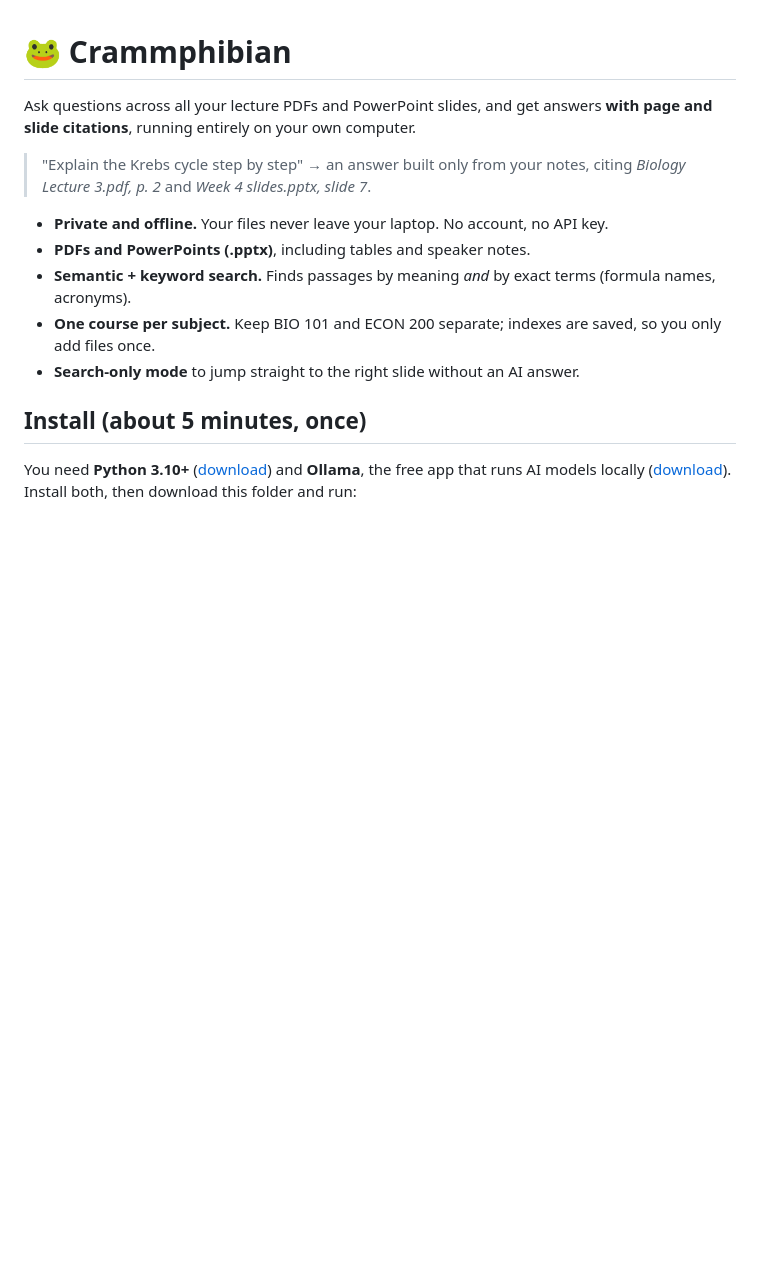
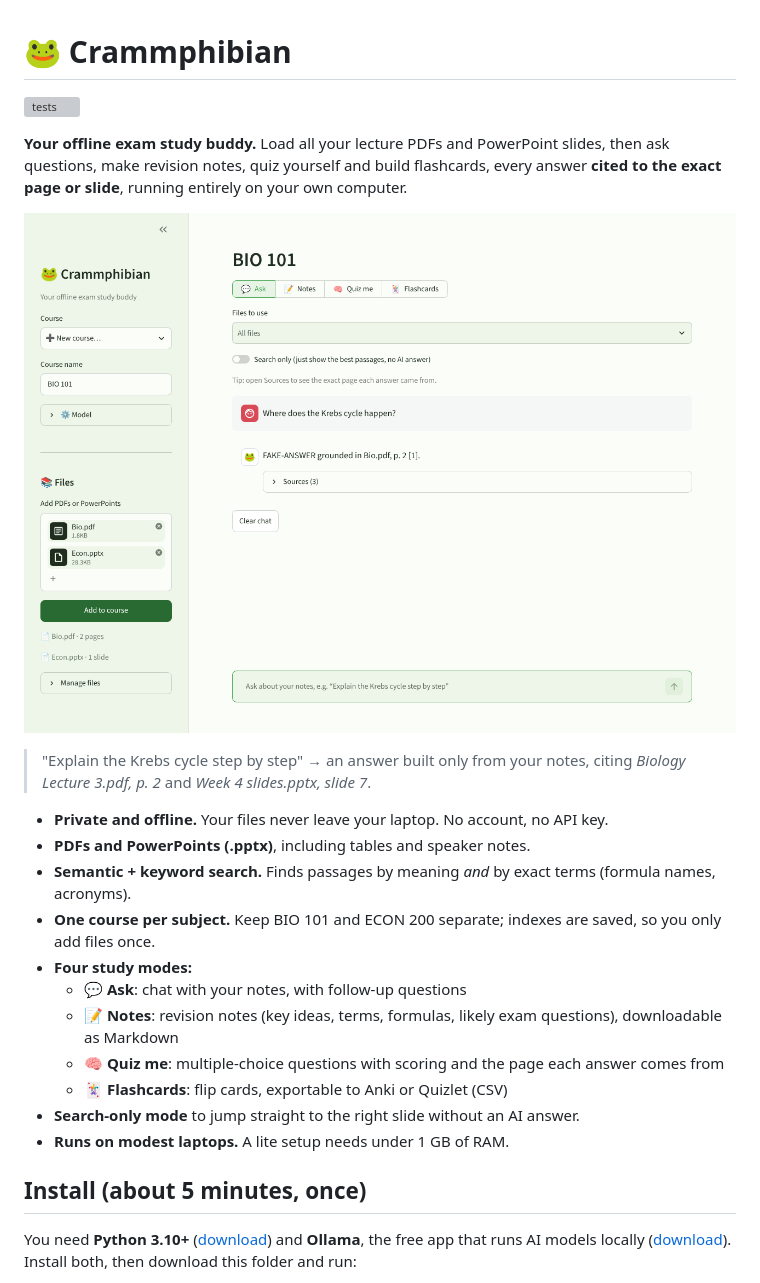
Before and after one commit to SVishisht/crammphibian, a Markdown page: README.md, the part around one of its changes. Rendered like a GitHub page; pictures changed too: docs/ask.png (added); blank space fills up the shorter version; grey boxes are pictures that could not be loaded.

```diff
--- a/README.md
+++ b/README.md
@@ -1,7 +1,12 @@
 # 🐸 Crammphibian
 
-Ask questions across all your lecture PDFs and PowerPoint slides, and get answers
-**with page and slide citations**, running entirely on your own computer.
+[![tests](https://github.com/SVishisht/crammphibian/actions/workflows/tests.yml/badge.svg)](https://github.com/SVishisht/crammphibian/actions/workflows/tests.yml)
+
+**Your offline exam study buddy.** Load all your lecture PDFs and PowerPoint slides,
+then ask questions, make revision notes, quiz yourself and build flashcards, every
+answer **cited to the exact page or slide**, running entirely on your own computer.
+
+![Asking a question](docs/ask.png)
 
 > "Explain the Krebs cycle step by step" → an answer built only from your notes,
 > citing *Biology Lecture 3.pdf, p. 2* and *Week 4 slides.pptx, slide 7*.
@@ -12,7 +17,13 @@ Ask questions across all your lecture PDFs and PowerPoint slides, and get answer
   (formula names, acronyms).
 - **One course per subject.** Keep BIO 101 and ECON 200 separate; indexes are
   saved, so you only add files once.
+- **Four study modes:**
+  - 💬 **Ask**: chat with your notes, with follow-up questions
+  - 📝 **Notes**: revision notes (key ideas, terms, formulas, likely exam questions), downloadable as Markdown
+  - 🧠 **Quiz me**: multiple-choice questions with scoring and the page each answer comes from
+  - 🃏 **Flashcards**: flip cards, exportable to Anki or Quizlet (CSV)
 - **Search-only mode** to jump straight to the right slide without an AI answer.
+- **Runs on modest laptops.** A lite setup needs under 1 GB of RAM.
 
 ## Install (about 5 minutes, once)
 
```
Also changed, not shown: other parts of README.md (+27 -6 lines), crammphibian/assets/README.md (added, +5 -0 lines), docs/flashcards.png (added), docs/notes.png (added), docs/quiz.png (added), 13 other files.
